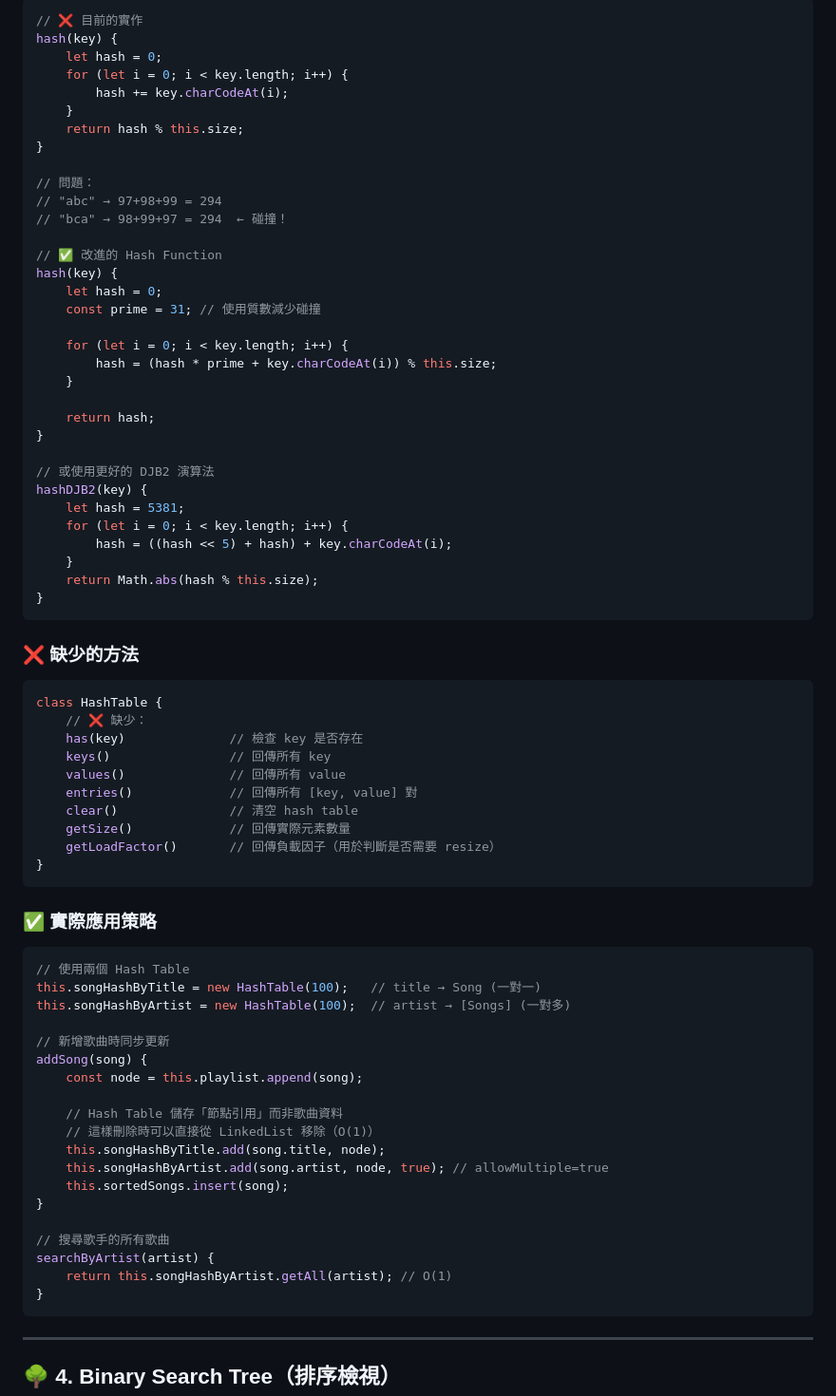
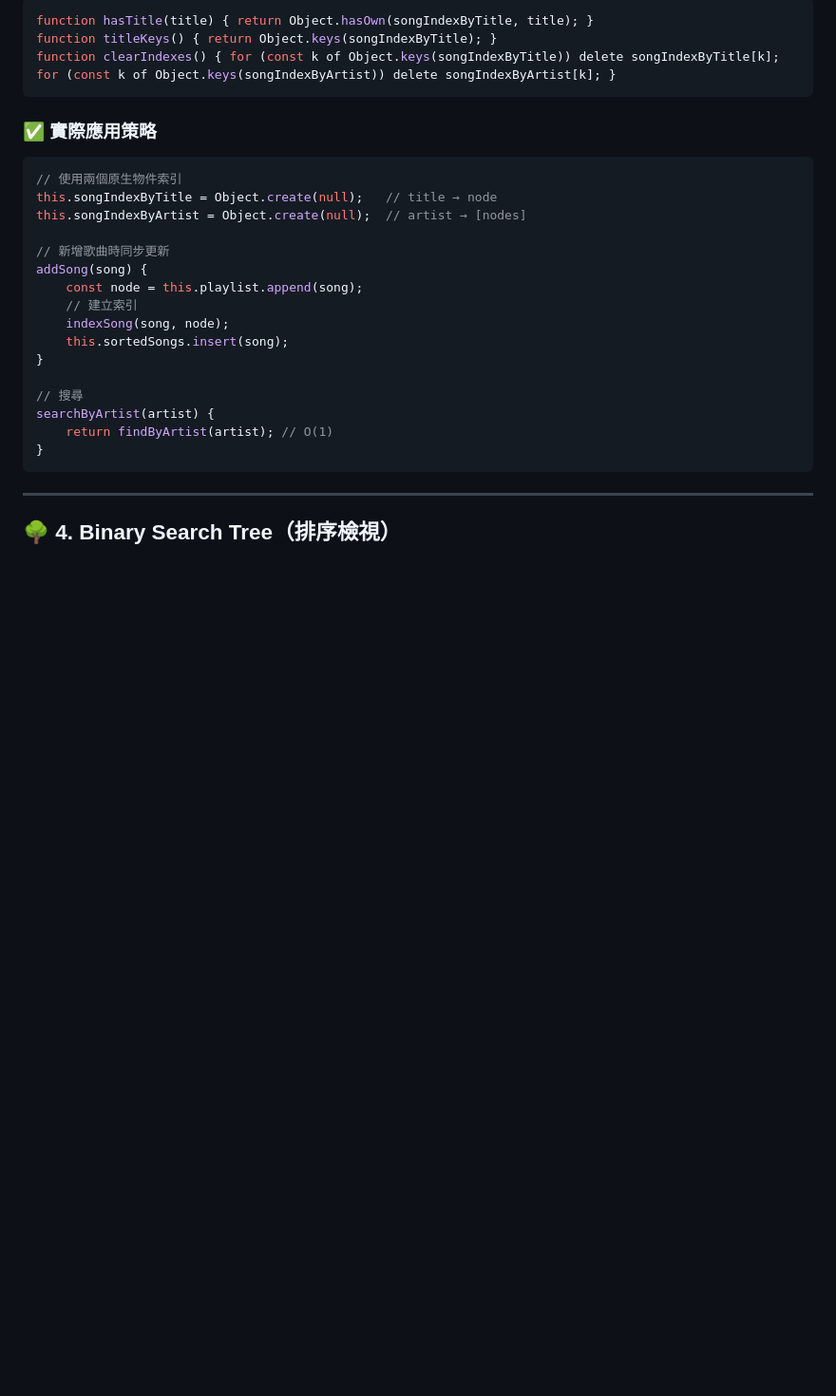
Before and after one commit to weilungu/Music-Playlist-Manager, a Markdown page: proposal/DS-v1.md, the part around the change printed below. Shown: that part at 95% size. GitHub-like rendering; blank space fills up the shorter version.

````diff
--- a/proposal/DS-v1.md
+++ b/proposal/DS-v1.md
@@ -321,74 +268,27 @@ class HashTable {
 ```javascript
-// ❌ 目前的實作
-hash(key) {
-    let hash = 0;
-    for (let i = 0; i < key.length; i++) {
-        hash += key.charCodeAt(i);
-    }
-    return hash % this.size;
-}
-
-// 問題：
-// "abc" → 97+98+99 = 294
-// "bca" → 98+99+97 = 294  ← 碰撞！
-
-// ✅ 改進的 Hash Function
-hash(key) {
-    let hash = 0;
-    const prime = 31; // 使用質數減少碰撞
-
-    for (let i = 0; i < key.length; i++) {
-        hash = (hash * prime + key.charCodeAt(i)) % this.size;
-    }
-
-    return hash;
-}
-
-// 或使用更好的 DJB2 演算法
-hashDJB2(key) {
-    let hash = 5381;
-    for (let i = 0; i < key.length; i++) {
-        hash = ((hash << 5) + hash) + key.charCodeAt(i);
-    }
-    return Math.abs(hash % this.size);
-}
-```
-
-### ❌ 缺少的方法
-```javascript
-class HashTable {
-    // ❌ 缺少：
-    has(key)              // 檢查 key 是否存在
-    keys()                // 回傳所有 key
-    values()              // 回傳所有 value
-    entries()             // 回傳所有 [key, value] 對
-    clear()               // 清空 hash table
-    getSize()             // 回傳實際元素數量
-    getLoadFactor()       // 回傳負載因子（用於判斷是否需要 resize）
-}
+function hasTitle(title) { return Object.hasOwn(songIndexByTitle, title); }
+function titleKeys() { return Object.keys(songIndexByTitle); }
+function clearIndexes() { for (const k of Object.keys(songIndexByTitle)) delete songIndexByTitle[k]; for (const k of Object.keys(songIndexByArtist)) delete songIndexByArtist[k]; }
 ```
 
 ### ✅ 實際應用策略
 
 ```javascript
-// 使用兩個 Hash Table
-this.songHashByTitle = new HashTable(100);   // title → Song (一對一)
-this.songHashByArtist = new HashTable(100);  // artist → [Songs] (一對多)
+// 使用兩個原生物件索引
+this.songIndexByTitle = Object.create(null);   // title → node
+this.songIndexByArtist = Object.create(null);  // artist → [nodes]
 
 // 新增歌曲時同步更新
 addSong(song) {
     const node = this.playlist.append(song);
-
-    // Hash Table 儲存「節點引用」而非歌曲資料
-    // 這樣刪除時可以直接從 LinkedList 移除（O(1)）
-    this.songHashByTitle.add(song.title, node);
-    this.songHashByArtist.add(song.artist, node, true); // allowMultiple=true
+    // 建立索引
+    indexSong(song, node);
     this.sortedSongs.insert(song);
 }
 
-// 搜尋歌手的所有歌曲
+// 搜尋
 searchByArtist(artist) {
-    return this.songHashByArtist.getAll(artist); // O(1)
+    return findByArtist(artist); // O(1)
 }
 ```
 
````
Also changed, not shown: other parts of proposal/DS-v1.md (+29 -82 lines), proposal/DS-v2.md (+14 -15 lines).
